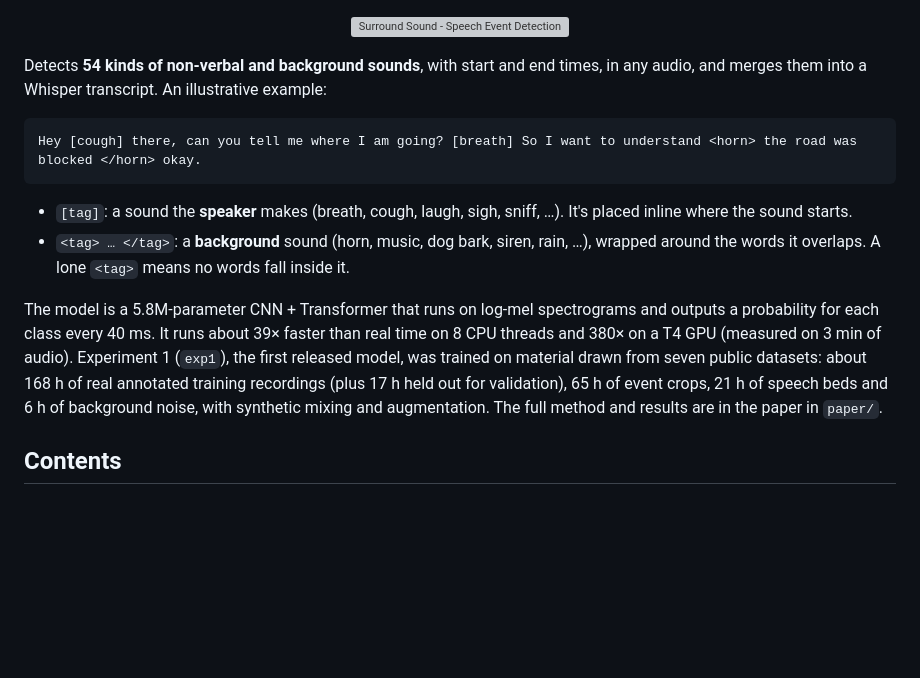
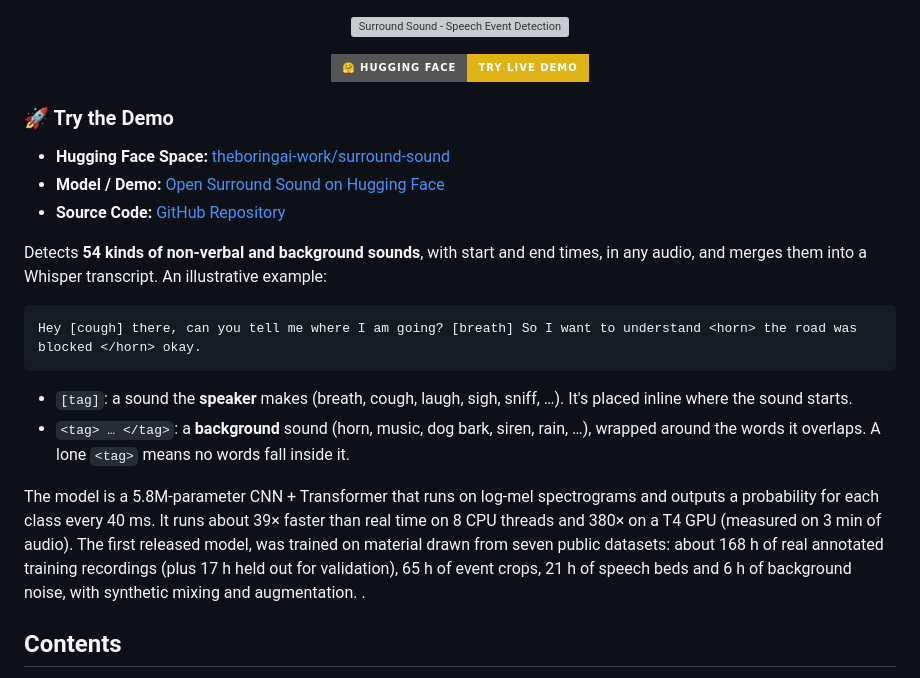
Before and after one commit to theboringai-work/surround-sound, a Markdown page: README.md, the part around the change. Drawn GitHub-style; badges without logos; blank space fills up the shorter version; grey boxes are pictures that could not be loaded.

````diff
--- a/README.md
+++ b/README.md
@@ -9,6 +9,20 @@
   </a>
 </p>
 
+
+<p align="center">
+  <a href="https://huggingface.co/spaces/theboringai-work/surround-sound">
+    <img src="https://img.shields.io/badge/🤗%20Hugging%20Face-Try%20Live%20Demo-yellow?style=for-the-badge" alt="Try Live Demo">
+  </a>
+</p>
+
+### 🚀 Try the Demo
+
+- **Hugging Face Space:** [theboringai-work/surround-sound](https://huggingface.co/spaces/theboringai-work/surround-sound)
+- **Model / Demo:** [Open Surround Sound on Hugging Face](https://huggingface.co/spaces/theboringai-work/surround-sound)
+- **Source Code:** [GitHub Repository](https://github.com/theboringai-work/surround-sound)
+
+
 Detects **54 kinds of non-verbal and background sounds**, with start and end times, in any audio, and merges them into a Whisper transcript. An illustrative example:
 
 ```
@@ -18,7 +32,7 @@ Hey [cough] there, can you tell me where I am going? [breath] So I want to under
 - `[tag]`: a sound the **speaker** makes (breath, cough, laugh, sigh, sniff, …). It's placed inline where the sound starts.
 - `<tag> … </tag>`: a **background** sound (horn, music, dog bark, siren, rain, …), wrapped around the words it overlaps. A lone `<tag>` means no words fall inside it.
 
-The model is a 5.8M-parameter CNN + Transformer that runs on log-mel spectrograms and outputs a probability for each class every 40 ms. It runs about 39× faster than real time on 8 CPU threads and 380× on a T4 GPU (measured on 3 min of audio). Experiment 1 (`exp1`), the first released model, was trained on material drawn from seven public datasets: about 168 h of real annotated training recordings (plus 17 h held out for validation), 65 h of event crops, 21 h of speech beds and 6 h of background noise, with synthetic mixing and augmentation. The full method and results are in the paper in `paper/`.
+The model is a 5.8M-parameter CNN + Transformer that runs on log-mel spectrograms and outputs a probability for each class every 40 ms. It runs about 39× faster than real time on 8 CPU threads and 380× on a T4 GPU (measured on 3 min of audio). The first released model, was trained on material drawn from seven public datasets: about 168 h of real annotated training recordings (plus 17 h held out for validation), 65 h of event crops, 21 h of speech beds and 6 h of background noise, with synthetic mixing and augmentation. .
 
 ## Contents
 - [Quick start](#quick-start)
````
